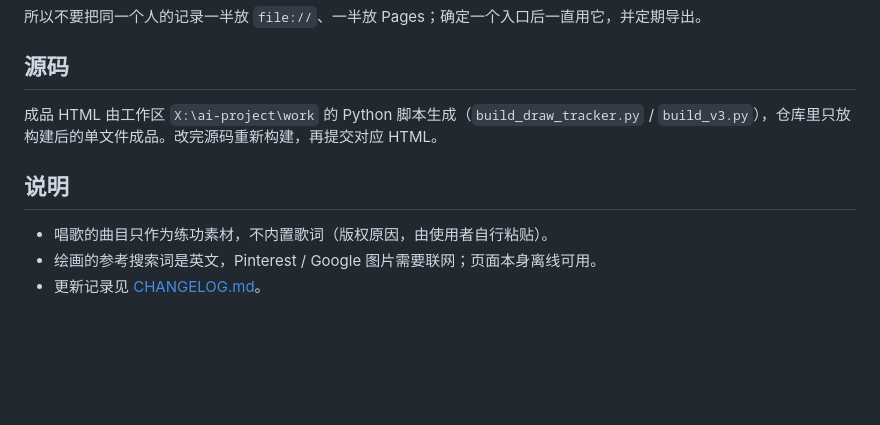
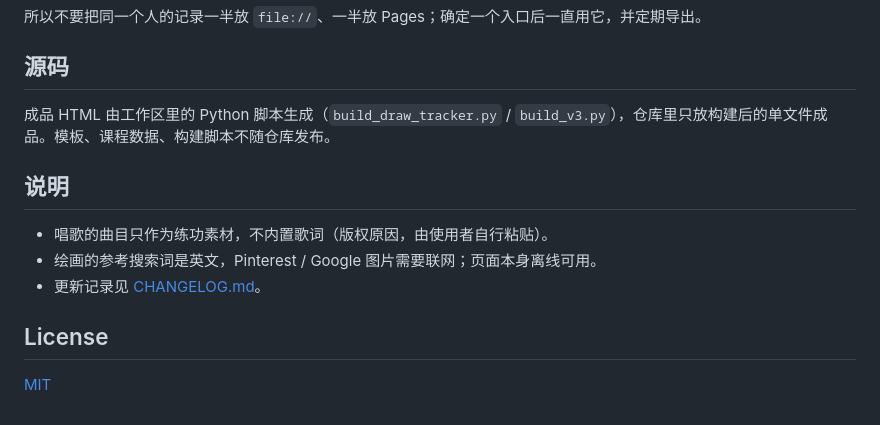
Before and after one commit to qxs9678/0033, a Markdown page: README.md, the part around one of its changes. Drawn GitHub-style; blank space fills up the shorter version.

```diff
--- a/README.md
+++ b/README.md
@@ -53,10 +77,14 @@
 
 ## 源码
 
-成品 HTML 由工作区 `X:\ai-project\work` 的 Python 脚本生成（`build_draw_tracker.py` / `build_v3.py`），仓库里只放构建后的单文件成品。改完源码重新构建，再提交对应 HTML。
+成品 HTML 由工作区里的 Python 脚本生成（`build_draw_tracker.py` / `build_v3.py`），仓库里只放构建后的单文件成品。模板、课程数据、构建脚本不随仓库发布。
 
 ## 说明
 
 - 唱歌的曲目只作为练功素材，不内置歌词（版权原因，由使用者自行粘贴）。
 - 绘画的参考搜索词是英文，Pinterest / Google 图片需要联网；页面本身离线可用。
 - 更新记录见 [CHANGELOG.md](CHANGELOG.md)。
+
+## License
+
+[MIT](LICENSE)
```
Also changed, not shown: other parts of README.md (+46 -22 lines), README.en.md (added, +45 -0 lines), docs/draw-overview.png (added), docs/draw-ref.png (added), docs/draw-today.png (added), docs/og.png (added), docs/sing-today.png (added), 3 other files.
